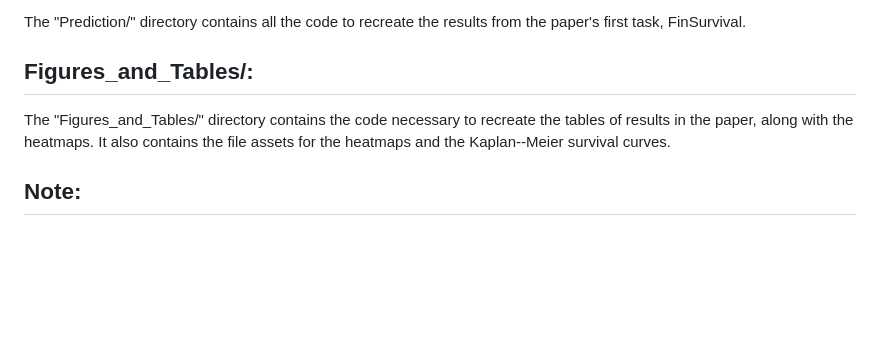
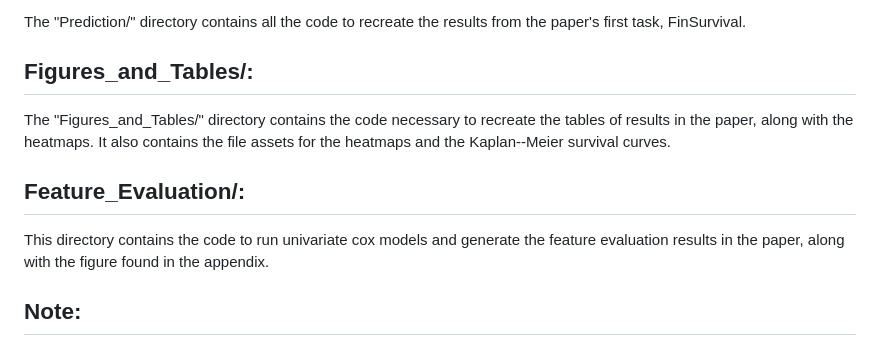
Before and after one commit to Large-Transaction-Models/DMLR_DeFi_Survival_Benchmark, a Markdown page: README.md, the part around the change. GitHub-like rendering; blank space fills up the shorter version.

```diff
--- a/README.md
+++ b/README.md
@@ -26,5 +26,8 @@ The "Prediction/" directory contains all the code to recreate the results from t
 ## Figures_and_Tables/:
 The "Figures_and_Tables/" directory contains the code necessary to recreate the tables of results in the paper, along with the heatmaps. It also contains the file assets for the heatmaps and the Kaplan--Meier survival curves.
 
+## Feature_Evaluation/:
+This directory contains the code to run univariate cox models and generate the feature evaluation results in the paper, along with the figure found in the appendix.
+
 ## Note:
 Earlier versions of this repository included a classification task that was part of exploratory experimentation. That code has been deprecated and moved to the branch legacy-classification to avoid confusion. The main branch now contains only the code used in the final manuscript.
```
